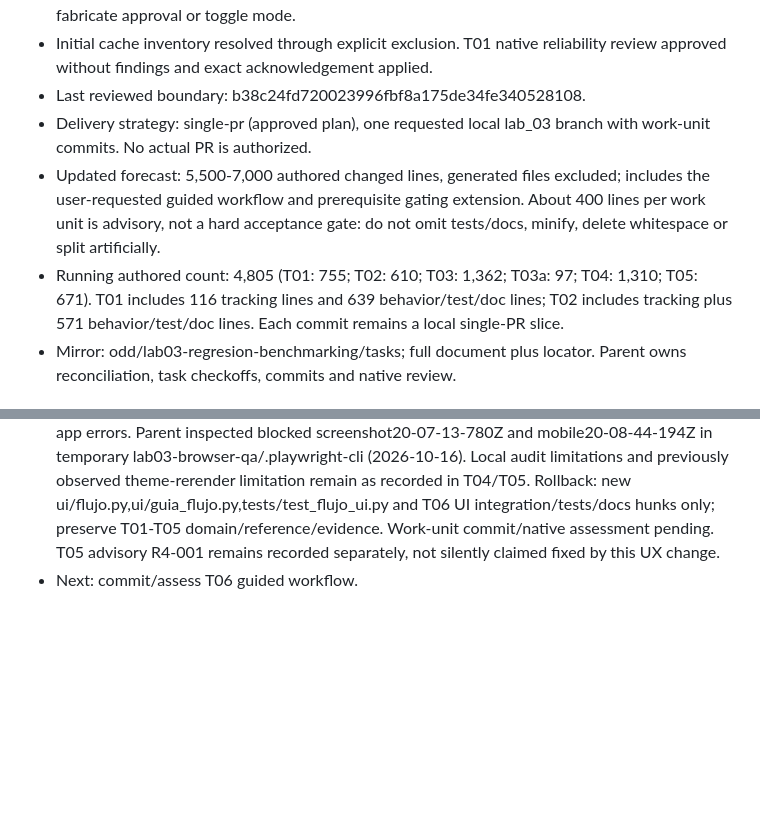
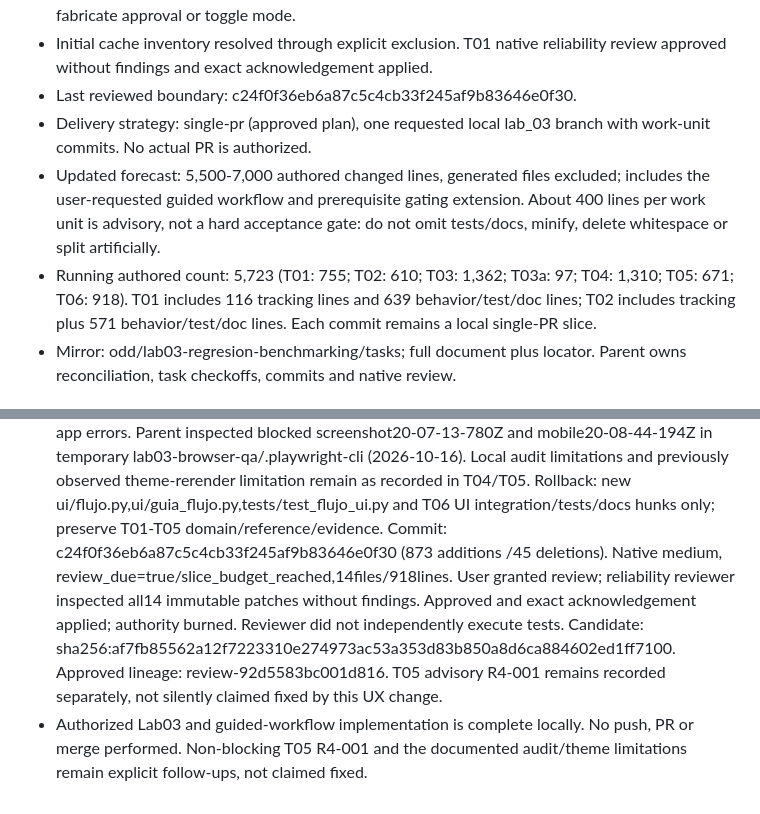
Before and after one commit to RodrigoUC/framework_ia, a Markdown page: odd/tasks/lab03-regresion-benchmarking.md, 2 parts joined by grey strips. GitHub-like rendering; blank space fills up the shorter version.

Commit message:
docs(lab03): record verified workflow review closure

```diff
--- a/odd/tasks/lab03-regresion-benchmarking.md
+++ b/odd/tasks/lab03-regresion-benchmarking.md
@@ -58,15 +58,15 @@ merge, remote execution, final academic report or submission ZIP.
   consent and transitions; never fabricate approval or toggle mode.
 - Initial cache inventory resolved through explicit exclusion. T01 native
   reliability review approved without findings and exact acknowledgement applied.
-- Last reviewed boundary: b38c24fd720023996fbf8a175de34fe340528108.
+- Last reviewed boundary: c24f0f36eb6a87c5c4cb33f245af9b83646e0f30.
 - Delivery strategy: single-pr (approved plan), one requested local lab_03
   branch with work-unit commits. No actual PR is authorized.
 - Updated forecast: 5,500-7,000 authored changed lines, generated files excluded;
   includes the user-requested guided workflow and prerequisite gating extension.
   About 400 lines per work unit is advisory, not a hard acceptance gate:
   do not omit tests/docs, minify, delete whitespace or split artificially.
-- Running authored count: 4,805 (T01: 755; T02: 610; T03: 1,362; T03a: 97;
-  T04: 1,310; T05: 671). T01 includes 116 tracking
+- Running authored count: 5,723 (T01: 755; T02: 610; T03: 1,362; T03a: 97;
+  T04: 1,310; T05: 671; T06: 918). T01 includes 116 tracking
   lines and 639 behavior/test/doc lines; T02 includes tracking plus 571
   behavior/test/doc lines. Each commit remains a local single-PR slice.
 - Mirror: odd/lab03-regresion-benchmarking/tasks; full document plus locator.
@@ -296,6 +296,14 @@ line count and rollback boundary here before considering the task closed.
   and previously observed theme-rerender limitation remain as recorded in T04/T05.
   Rollback: new ui/flujo.py,ui/guia_flujo.py,tests/test_flujo_ui.py and T06 UI
   integration/tests/docs hunks only; preserve T01-T05 domain/reference/evidence.
-  Work-unit commit/native assessment pending. T05 advisory R4-001 remains recorded
+  Commit: c24f0f36eb6a87c5c4cb33f245af9b83646e0f30 (873 additions /45 deletions). Native medium,
+  review_due=true/slice_budget_reached,14files/918lines. User granted review;
+  reliability reviewer inspected all14 immutable patches without findings.
+  Approved and exact acknowledgement applied; authority burned. Reviewer did
+  not independently execute tests. Candidate:
+  sha256:af7fb85562a12f7223310e274973ac53a353d83b850a8d6ca884602ed1ff7100.
+  Approved lineage: review-92d5583bc001d816. T05 advisory R4-001 remains recorded
   separately, not silently claimed fixed by this UX change.
-- Next: commit/assess T06 guided workflow.
+- Authorized Lab03 and guided-workflow implementation is complete locally.
+  No push, PR or merge performed. Non-blocking T05 R4-001 and the documented
+  audit/theme limitations remain explicit follow-ups, not claimed fixed.
```
Also changed, not shown: other parts of odd/tasks/lab03-regresion-benchmarking.md (+1 -1 lines).
